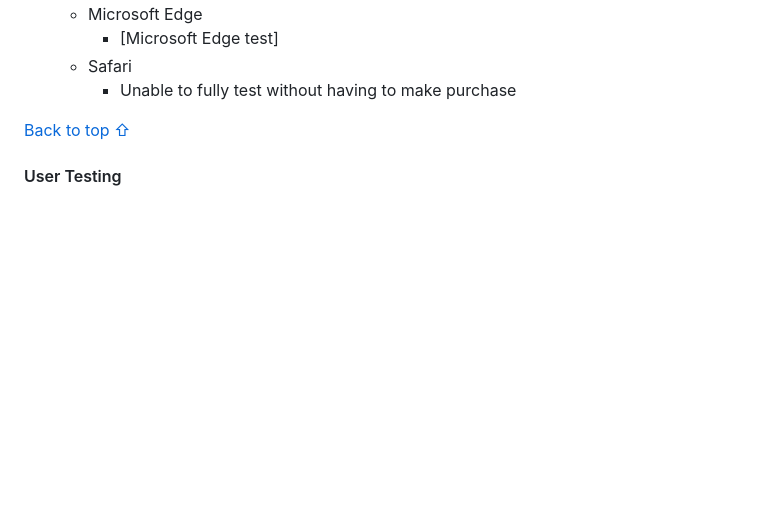
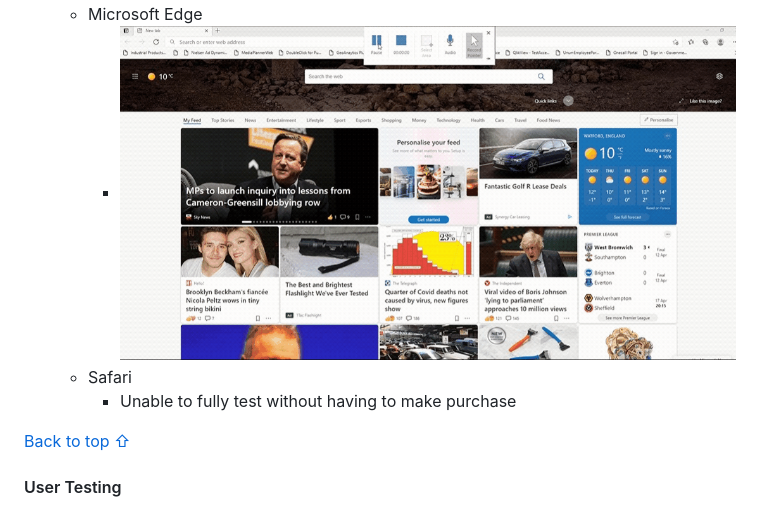
Before and after one commit to TezBaydu/Milestone-Project-1-Band, a Markdown page: test.md, the part around the change printed below. Drawn GitHub-style; pictures changed too: assets/test-files/browser-test/browser-edge.gif (added); blank space fills up the shorter version.

Commit message:
test.md file updated with browser files

```diff
--- a/test.md
+++ b/test.md
@@ -337,5 +337,5 @@ Chrome Responsiveness
     - Microsoft Edge
-        - [Microsoft Edge test]
+        - ![Microsoft Edge test](assets/test-files/browser-test/browser-edge.gif)
     - Safari
         - Unable to fully test without having to make purchase
 
```
Also changed, not shown: other parts of test.md (+2 -2 lines), 2 other files.
